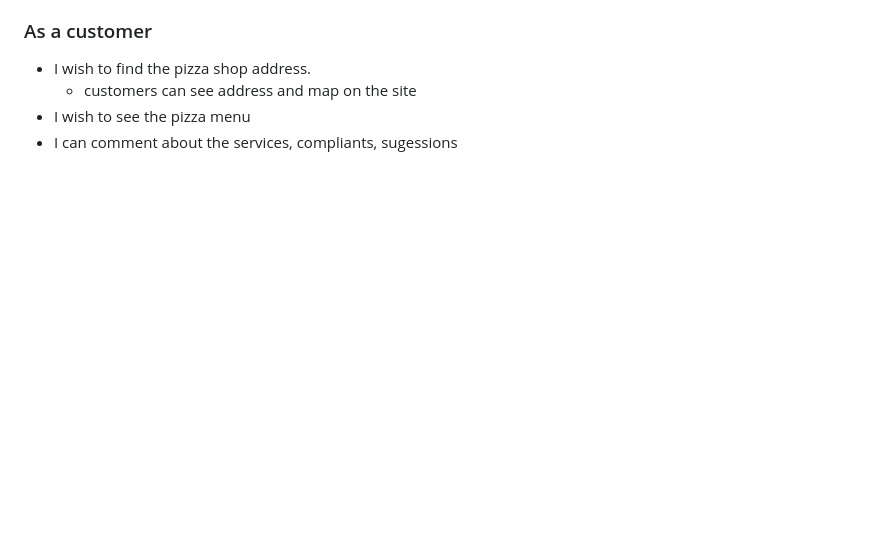
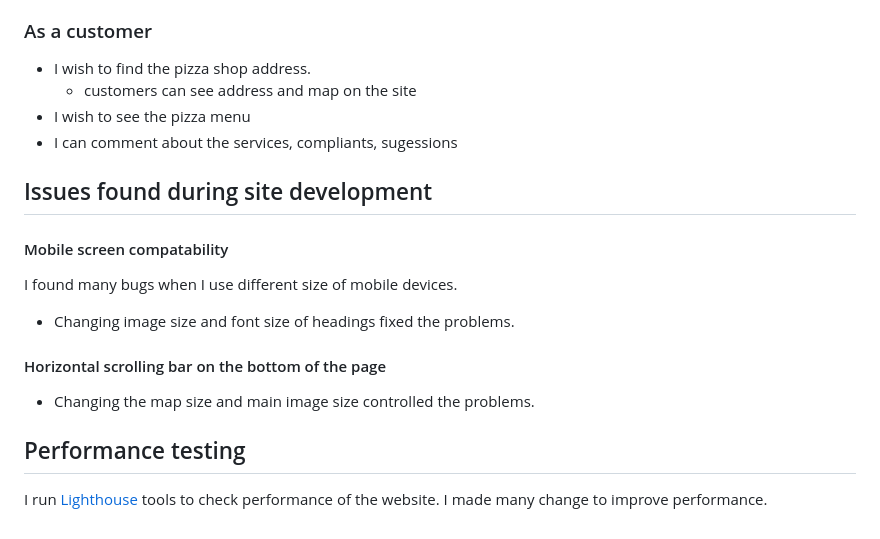
Before and after one commit to naisepaul/html-css-project, a Markdown page: README.md, the part around the change. Drawn GitHub-style; blank space fills up the shorter version.

Commit message:
Add user stories and problem when develop site

```diff
--- a/README.md
+++ b/README.md
@@ -190,3 +190,20 @@ Website was tested multiple virtual mobile aand tablet devices and browser.
   - customers can see address and map on the site
 - I wish to see the pizza menu
 - I can comment about the services, compliants, sugessions
+
+## Issues found during site development
+
+#### Mobile screen compatability
+
+I found many bugs when I use different size of mobile devices.
+
+- Changing image size and font size of headings fixed the problems.
+
+#### Horizontal scrolling bar on the bottom of the page
+
+- Changing the map size and main image size controlled the problems.
+
+## Performance testing
+
+I run [Lighthouse](https://developers.google.com/web/tools/lighthouse/) tools to check performance of the website.
+I made many change to improve performance.
```
